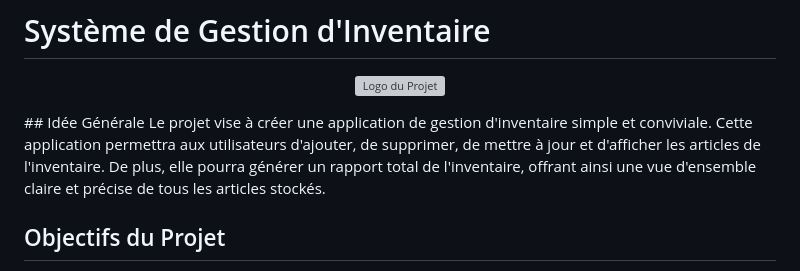
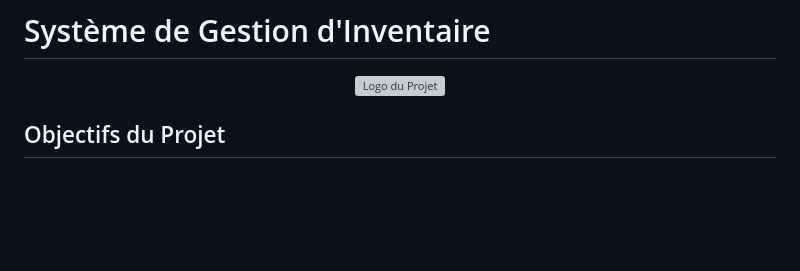
Before and after one commit to probrahim/Gestion_app, a Markdown page: README.md, the part around the change. Drawn GitHub-style; blank space fills up the shorter version; grey boxes are pictures that could not be loaded.

```diff
--- a/README.md
+++ b/README.md
@@ -2,8 +2,7 @@
 <p align="center">
   <img src="https://media2.giphy.com/media/v1.Y2lkPTc5MGI3NjExdmZtZ3UydTBzMDR6djRuYTNmMXd6bWc1NzRwMW14bHNyMWNpMDB1ZSZlcD12MV9pbnRlcm5hbF9naWZfYnlfaWQmY3Q9Zw/coxQHKASG60HrHtvkt/giphy.webp" alt="Logo du Projet">
 </p>
-## Idée Générale
-Le projet vise à créer une application de gestion d'inventaire simple et conviviale. Cette application permettra aux utilisateurs d'ajouter, de supprimer, de mettre à jour et d'afficher les articles de l'inventaire. De plus, elle pourra générer un rapport total de l'inventaire, offrant ainsi une vue d'ensemble claire et précise de tous les articles stockés.
+
 
 ## Objectifs du Projet
 - **Faciliter la gestion des articles :** Ajout, suppression, mise à jour et affichage des articles de l'inventaire.
```
